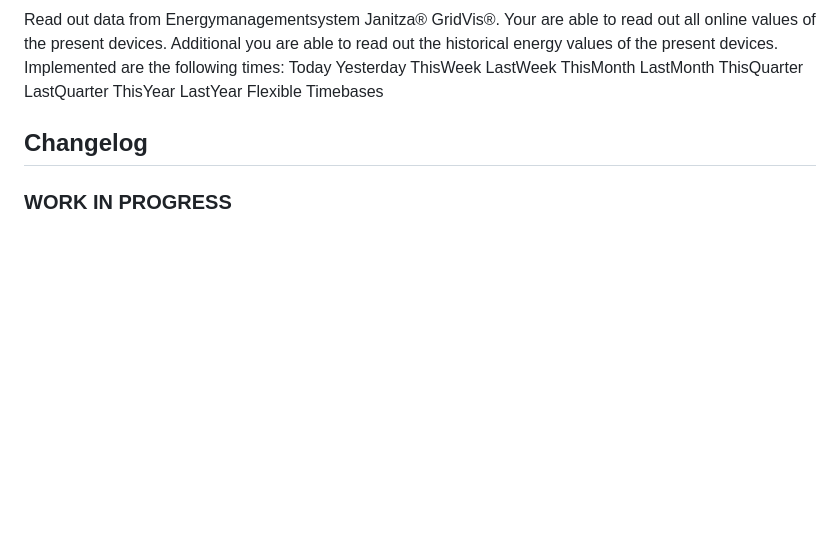
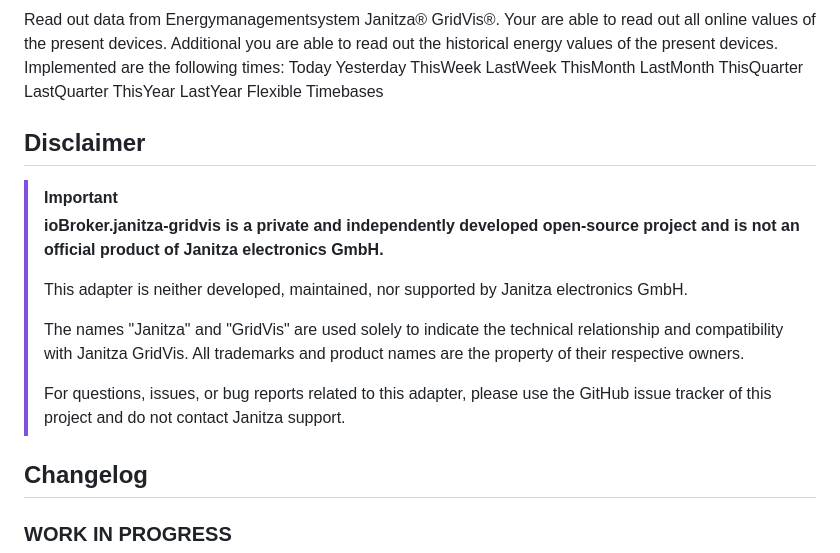
Before and after one commit to BenAhrdt/ioBroker.janitza-gridvis, a Markdown page: README.md, the part around the change. Drawn GitHub-style; blank space fills up the shorter version.

```diff
--- a/README.md
+++ b/README.md
@@ -27,6 +27,22 @@ Implemented are the following times:
 	ThisYear
 	LastYear
 	Flexible Timebases
+
+## Disclaimer
+
+> [!IMPORTANT]
+> **ioBroker.janitza-gridvis is a private and independently developed open-source project
+> and is not an official product of Janitza electronics GmbH.**
+>
+> This adapter is neither developed, maintained, nor supported by Janitza electronics GmbH.
+>
+> The names "Janitza" and "GridVis" are used solely to indicate the technical relationship
+> and compatibility with Janitza GridVis. All trademarks and product names are the property
+> of their respective owners.
+>
+> For questions, issues, or bug reports related to this adapter, please use the GitHub
+> issue tracker of this project and do not contact Janitza support.
+
 ## Changelog
 <!--
 	Placeholder for the next version (at the beginning of the line):
```
